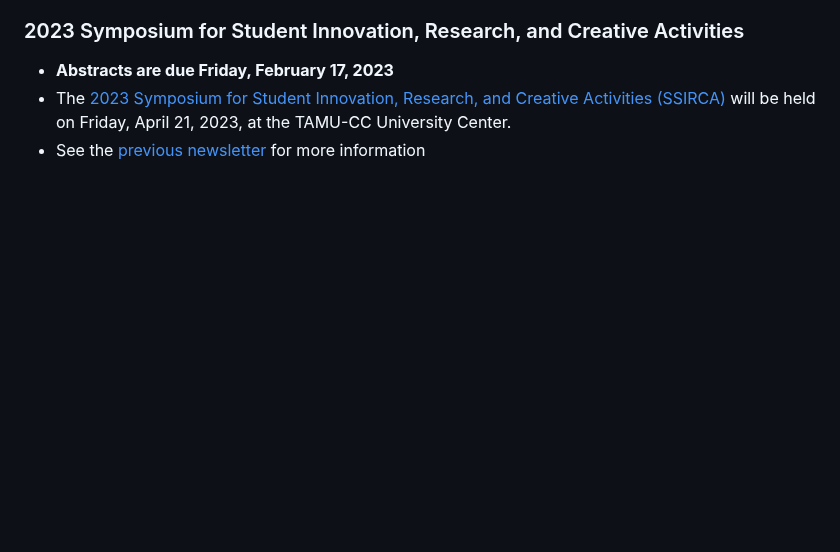
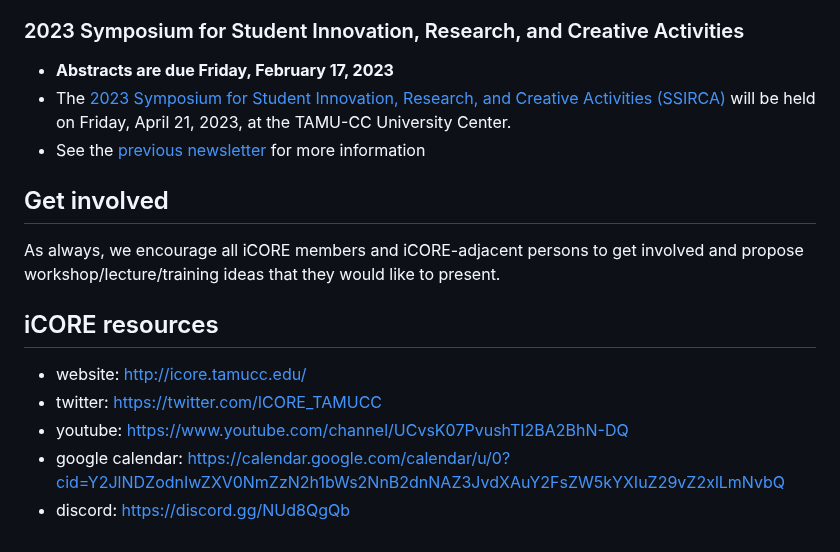
Before and after one commit to ekrell/icore_website, a Markdown page: news/icore_news_20230213.md, the part around the change. Drawn GitHub-style; blank space fills up the shorter version.

```diff
--- a/news/icore_news_20230213.md
+++ b/news/icore_news_20230213.md
@@ -66,3 +66,16 @@ If you have any news or resources you would like to share, send an email to [Eva
 - **Abstracts are due Friday, February 17, 2023**
 - The [2023 Symposium for Student Innovation, Research, and Creative Activities (SSIRCA)](https://www.tamucc.edu/research/student-symposium/index.php) will be held on Friday, April 21, 2023, at the TAMU-CC University Center.
 - See the [previous newsletter](https://github.com/ekrell/icore_website/blob/main/news/icore_news_20230207.md) for more information
+
+
+## Get involved
+
+As always, we encourage all iCORE members and iCORE-adjacent persons to get involved and propose workshop/lecture/training ideas that they would like to present.
+
+## iCORE resources
+
+- website: http://icore.tamucc.edu/
+- twitter: https://twitter.com/ICORE_TAMUCC
+- youtube: https://www.youtube.com/channel/UCvsK07PvushTI2BA2BhN-DQ
+- google calendar: https://calendar.google.com/calendar/u/0?cid=Y2JlNDZodnIwZXV0NmZzN2h1bWs2NnB2dnNAZ3JvdXAuY2FsZW5kYXIuZ29vZ2xlLmNvbQ
+- discord: https://discord.gg/NUd8QgQb
```
